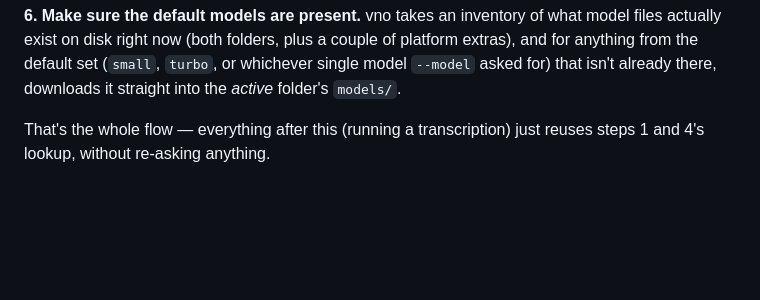
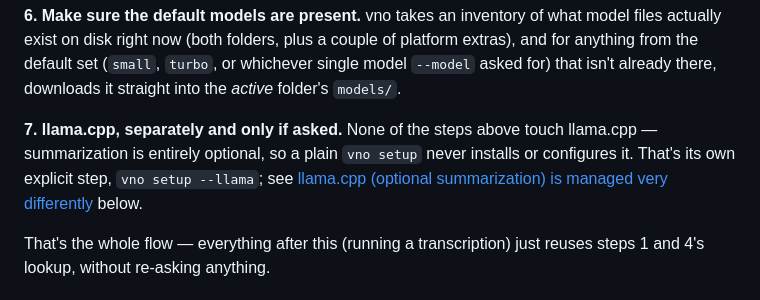
Before and after one commit to msareen/voice-notes-organizer, a Markdown page: docs/3rd-party-resources.md, the part around the change. Rendered like a GitHub page; blank space fills up the shorter version.

Commit message:
Note llama.cpp as an optional step 7 in the vno setup flow doc
Cross-reference the existing "managed very differently" section so a
reader walking the numbered setup steps doesn't wonder where
summarization fits in.

Co-Authored-By: Claude Sonnet 5 <noreply@anthropic.com>

```diff
--- a/docs/3rd-party-resources.md
+++ b/docs/3rd-party-resources.md
@@ -52,6 +52,13 @@ vno takes an inventory of what model files actually exist on disk right now
 default set (`small`, `turbo`, or whichever single model `--model` asked for)
 that isn't already there, downloads it straight into the *active* folder's
 `models/`.
+
+**7. llama.cpp, separately and only if asked.** None of the steps above touch
+llama.cpp — summarization is entirely optional, so a plain `vno setup` never
+installs or configures it. That's its own explicit step, `vno setup
+--llama`; see
+[llama.cpp (optional summarization) is managed very differently](#llamacpp-optional-summarization-is-managed-very-differently)
+below.
 
 That's the whole flow — everything after this (running a transcription) just
 reuses steps 1 and 4's lookup, without re-asking anything.
```
